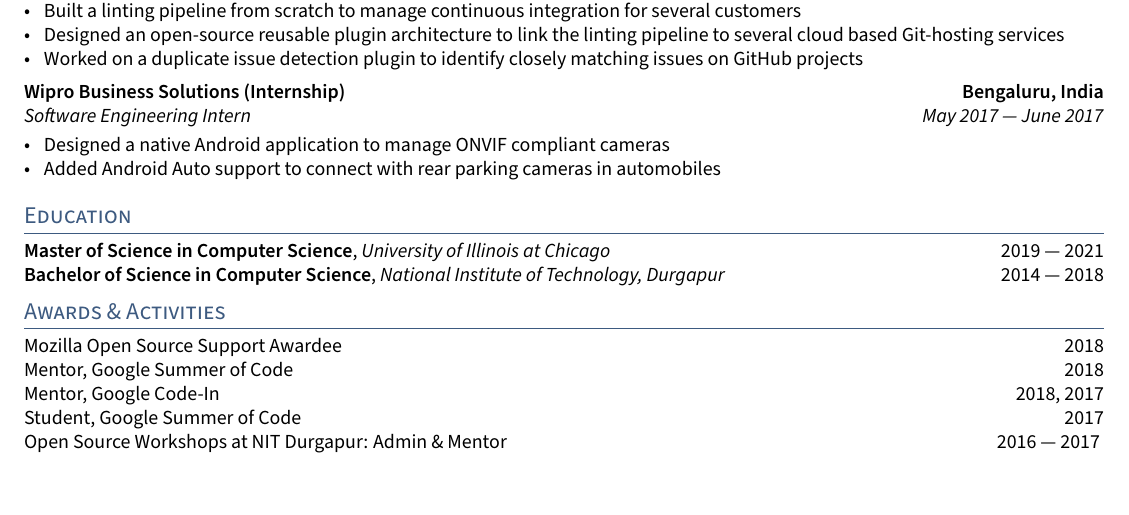
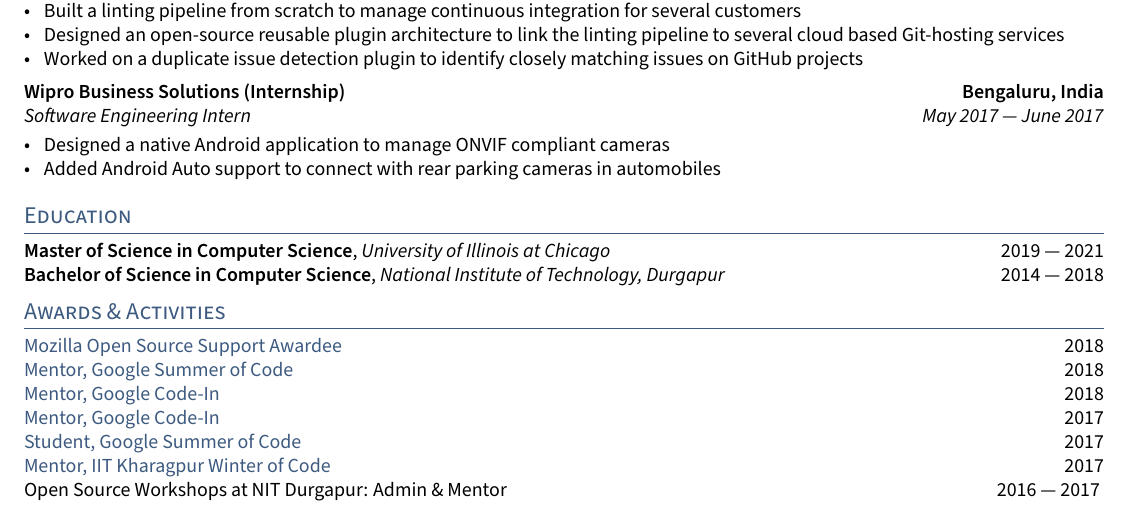
Before and after one commit to nkprince007/docs, a LaTeX CV (resume/resume.tex, which reads resume/sections/activities.tex): part of page 2 of 2, cut so that both start at the same text. Compiled offline with pdfLaTeX.

Commit message:
resume: Add links to docs

```diff
--- a/resume/sections/activities.tex
+++ b/resume/sections/activities.tex
@@ -1,9 +1,13 @@
-Mozilla Open Source Support Awardee \hfill 2018
+\href{https://contributions.naveenkumarsangi.me/moss.pdf}{Mozilla Open Source Support Awardee} \hfill 2018
 
-Mentor, Google Summer of Code \hfill 2018
+\href{https://contributions.naveenkumarsangi.me/gsoc-mentor.pdf}{Mentor, Google Summer of Code} \hfill 2018
 
-Mentor, Google Code-In \hfill 2018, 2017
+\href{https://contributions.naveenkumarsangi.me/gci-mentor-2018.pdf}{Mentor, Google Code-In} \hfill 2018
 
-Student, Google Summer of Code \hfill 2017
+\href{https://contributions.naveenkumarsangi.me/gci-mentor-2017.pdf}{Mentor, Google Code-In} \hfill 2017
+
+\href{https://contributions.naveenkumarsangi.me/gsoc-mentor.pdf}{Student, Google Summer of Code} \hfill 2017
+
+\href{https://contributions.naveenkumarsangi.me/kwoc.jpg}{Mentor, IIT Kharagpur Winter of Code} \hfill 2017
 
 Open Source Workshops at NIT Durgapur: Admin \& Mentor \hfill 2016 --- 2017
```
Also changed, not shown: 8 other files.
